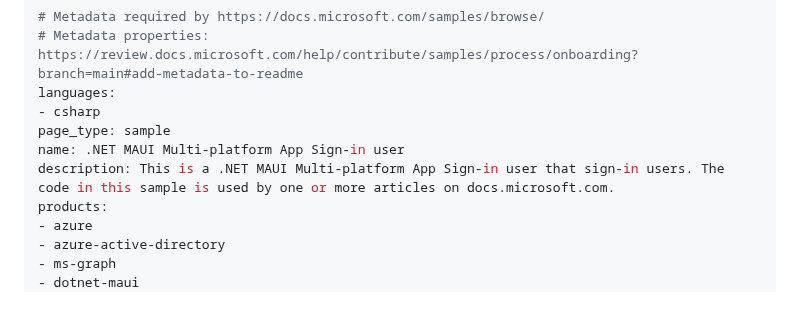
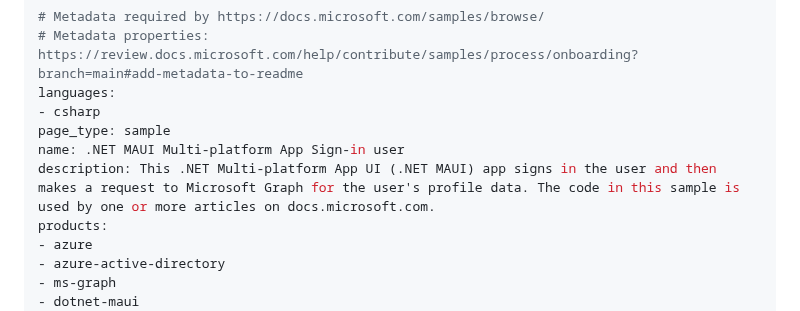
Before and after one commit to Azure-Samples/ms-identity-docs-code-dotnet, a Markdown page: xplat-maui/README.md, the part around the change. GitHub-like rendering.

Commit message:
Clarify sample description. (#50)
* Clarify sample description.

* Update README.md

```diff
--- a/xplat-maui/README.md
+++ b/xplat-maui/README.md
@@ -5,7 +5,7 @@ languages:
 - csharp
 page_type: sample
 name: .NET MAUI Multi-platform App Sign-in user
-description: This is a .NET MAUI Multi-platform App Sign-in user that sign-in users. The code in this sample is used by one or more articles on docs.microsoft.com.
+description: This .NET Multi-platform App UI (.NET MAUI) app signs in the user and then makes a request to Microsoft Graph for the user's profile data. The code in this sample is used by one or more articles on docs.microsoft.com.
 products:
 - azure
 - azure-active-directory
```
